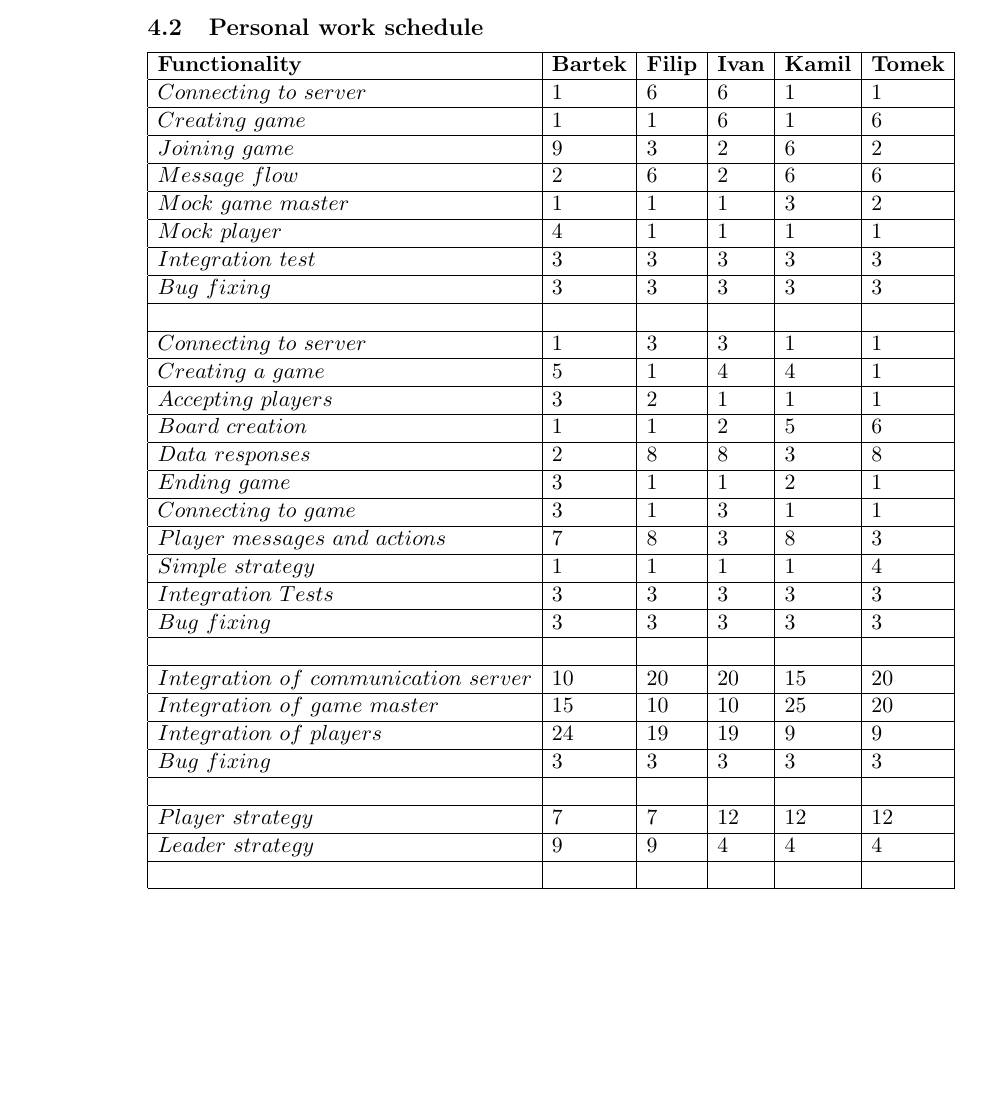
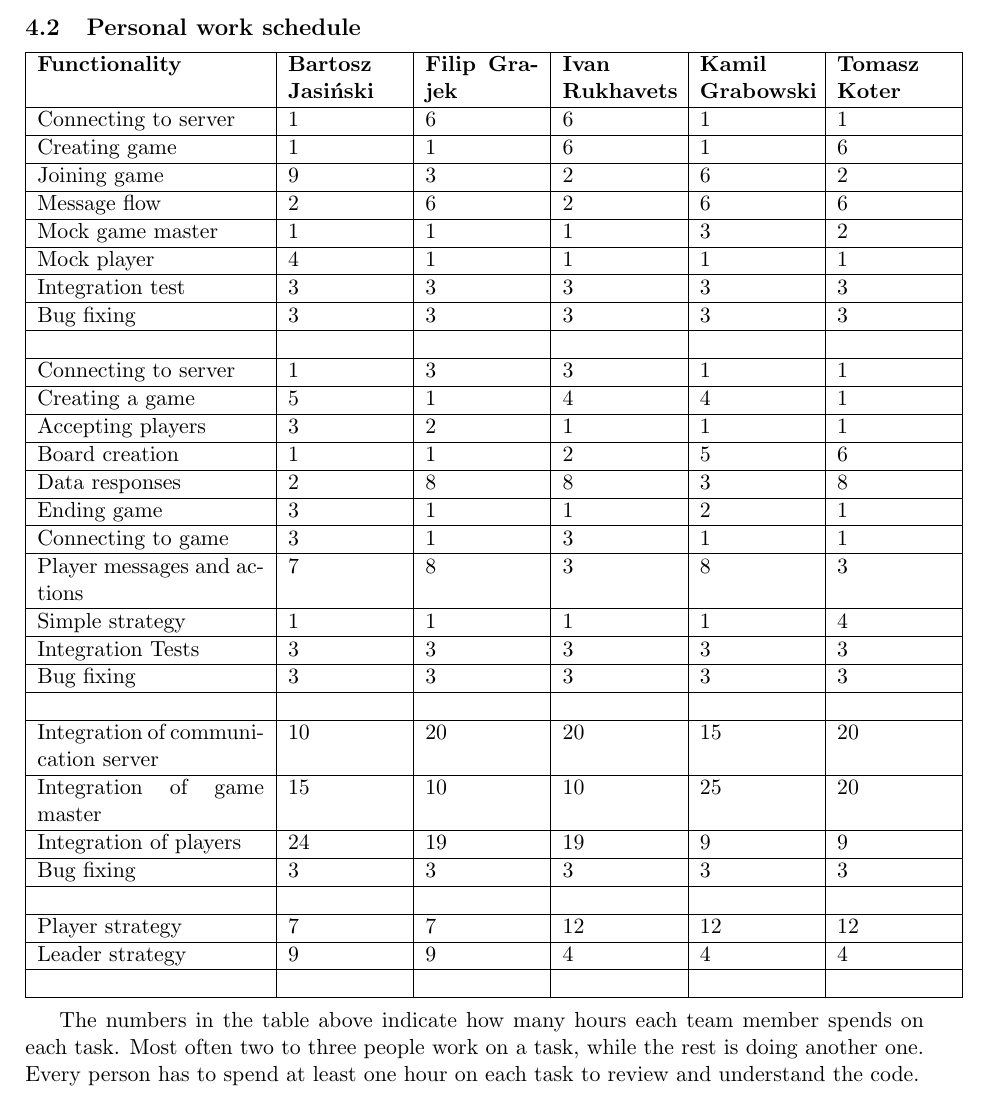
Before and after one commit to BartoszJasinski/Software_Engineering_2_ProjectGame, a LaTeX document (docs/io2_specyfikacja.tex): part of page 6 of 6, cut so that both start at the same text, the shorter picture padded with empty space. Compiled offline with pdfLaTeX.

Commit message:
changed personal schedule table a little bit

```diff
--- a/docs/io2_specyfikacja.tex
+++ b/docs/io2_specyfikacja.tex
@@ -1,5 +1,7 @@
 \documentclass[11pt,a4paper]{article}
 \usepackage[utf8]{inputenc}
+
+\usepackage{geometry}
 
 \usepackage{graphicx}
 \usepackage{adjustbox}
@@ -168,6 +170,6 @@ Championship & Player & Player strategy & 50 \\ \cline{3-4}
-\begin{array}{ | l | l | l | l | l | l | }
+\begin{tabular}{ | p{4cm} | p{2cm} | p{2cm} | p{2cm} | p{2cm} | p{2cm} | }
 \hline
-	\textbf{Functionality} & \textbf{Bartek} & \textbf{Filip} & \textbf{Ivan} & \textbf{Kamil} & \textbf{Tomek}\\ \hline
+	\textbf{Functionality} & \textbf{Bartosz Jasiński} & \textbf{Filip Grajek} & \textbf{Ivan Rukhavets} & \textbf{Kamil Grabowski} & \textbf{Tomasz Koter}\\ \hline
 	Connecting\ to\ server & 1 & 6 & 6 & 1 & 1   \\ \hline
 	Creating\ game & 1 & 1 & 6 & 1 & 6   \\ \hline
 	Joining\ game & 9 & 3 & 2 & 6 & 2   \\ \hline
@@ -199,8 +201,9 @@ Championship & Player & Player strategy & 50 \\ \cline{3-4}
 	Player\ strategy & 7 & 7 & 12 & 12 & 12   \\ \hline
 	Leader\ strategy & 9 & 9 & 4 & 4 & 4 \\ \hline
 	 &  &  &  &  &  \\ \hline
-\end{array}
+\end{tabular} \\
 
+The numbers in the table above indicate how many hours each team member spends on each task. Most often two to three people work on a task, while the rest is doing another one. Every person has to spend at least one hour on each task to review and understand the code.
 
 
 \end{document}
```
Also changed, not shown: docs/io2_specyfikacja.tex (6 more changed lines).
